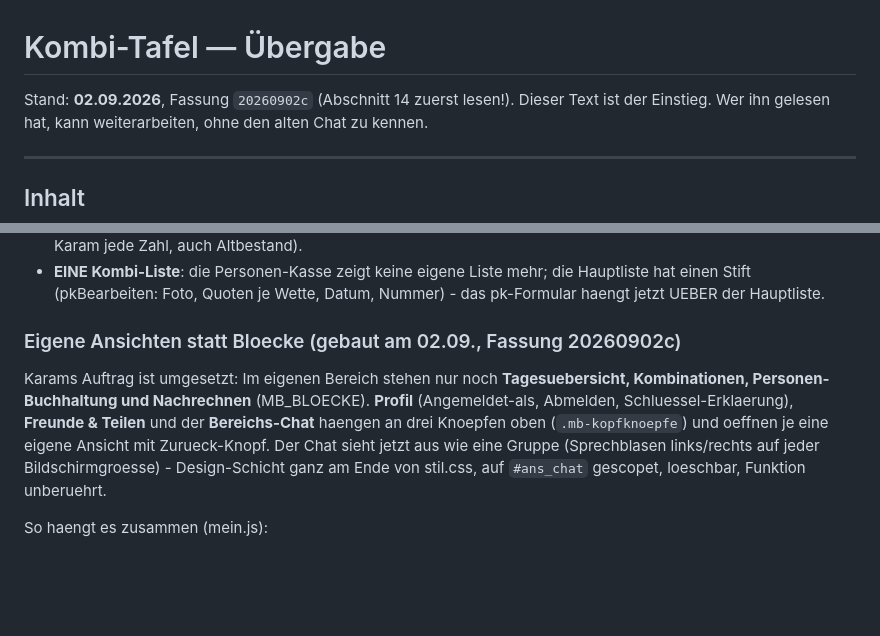
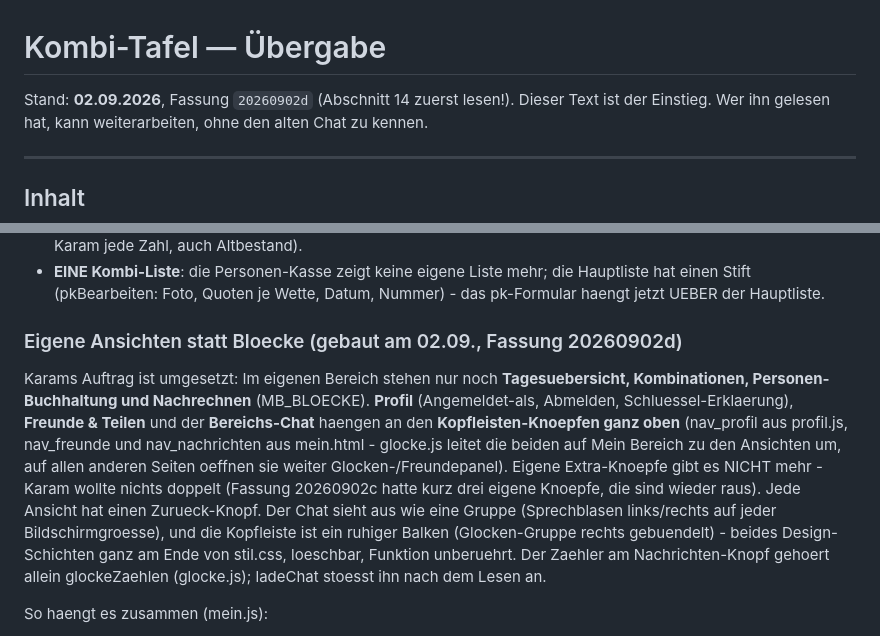
Before and after one commit to Harryclaude-hub/kombi-tafel, a Markdown page: UEBERGABE.md, 2 parts joined by grey strips. GitHub-like rendering; blank space fills up the shorter version.

Commit message:
Uebergabe: Ansichten haengen an den Header-Knoepfen, Extra-Knoepfe wieder raus
Co-Authored-By: Claude Fable 5 <noreply@anthropic.com>

```diff
--- a/UEBERGABE.md
+++ b/UEBERGABE.md
@@ -1,6 +1,6 @@
 # Kombi-Tafel — Übergabe
 
-Stand: **02.09.2026**, Fassung `20260902c` (Abschnitt 14 zuerst lesen!).
+Stand: **02.09.2026**, Fassung `20260902d` (Abschnitt 14 zuerst lesen!).
 Dieser Text ist der Einstieg. Wer ihn gelesen hat, kann weiterarbeiten,
 ohne den alten Chat zu kennen.
 
@@ -567,16 +567,24 @@ Fassung **`20260902b`**, alles committet und live. Was seit dem 01.09. dazukam:
   die Hauptliste hat einen Stift (pkBearbeiten: Foto, Quoten je Wette,
   Datum, Nummer) - das pk-Formular haengt jetzt UEBER der Hauptliste.
 
-### Eigene Ansichten statt Bloecke (gebaut am 02.09., Fassung 20260902c)
+### Eigene Ansichten statt Bloecke (gebaut am 02.09., Fassung 20260902d)
 
 Karams Auftrag ist umgesetzt: Im eigenen Bereich stehen nur noch
 **Tagesuebersicht, Kombinationen, Personen-Buchhaltung und Nachrechnen**
 (MB_BLOECKE). **Profil** (Angemeldet-als, Abmelden, Schluessel-Erklaerung),
-**Freunde & Teilen** und der **Bereichs-Chat** haengen an drei Knoepfen
-oben (`.mb-kopfknoepfe`) und oeffnen je eine eigene Ansicht mit
-Zurueck-Knopf. Der Chat sieht jetzt aus wie eine Gruppe (Sprechblasen
-links/rechts auf jeder Bildschirmgroesse) - Design-Schicht ganz am Ende
-von stil.css, auf `#ans_chat` gescopet, loeschbar, Funktion unberuehrt.
+**Freunde & Teilen** und der **Bereichs-Chat** haengen an den
+**Kopfleisten-Knoepfen ganz oben** (nav_profil aus profil.js,
+nav_freunde und nav_nachrichten aus mein.html - glocke.js leitet die
+beiden auf Mein Bereich zu den Ansichten um, auf allen anderen Seiten
+oeffnen sie weiter Glocken-/Freundepanel). Eigene Extra-Knoepfe gibt es
+NICHT mehr - Karam wollte nichts doppelt (Fassung 20260902c hatte kurz
+drei eigene Knoepfe, die sind wieder raus). Jede Ansicht hat einen
+Zurueck-Knopf. Der Chat sieht aus wie eine Gruppe (Sprechblasen
+links/rechts auf jeder Bildschirmgroesse), und die Kopfleiste ist ein
+ruhiger Balken (Glocken-Gruppe rechts gebuendelt) - beides
+Design-Schichten ganz am Ende von stil.css, loeschbar, Funktion
+unberuehrt. Der Zaehler am Nachrichten-Knopf gehoert allein
+glockeZaehlen (glocke.js); ladeChat stoesst ihn nach dem Lesen an.
 
 So haengt es zusammen (mein.js):
 
```
